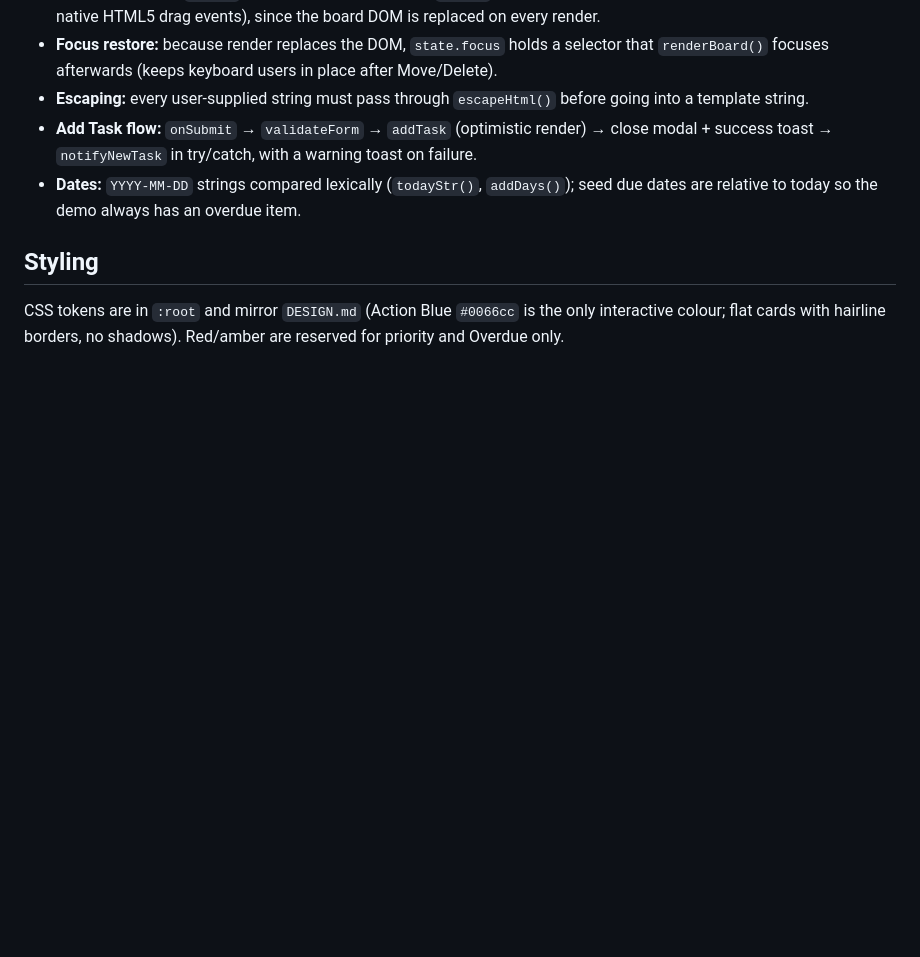
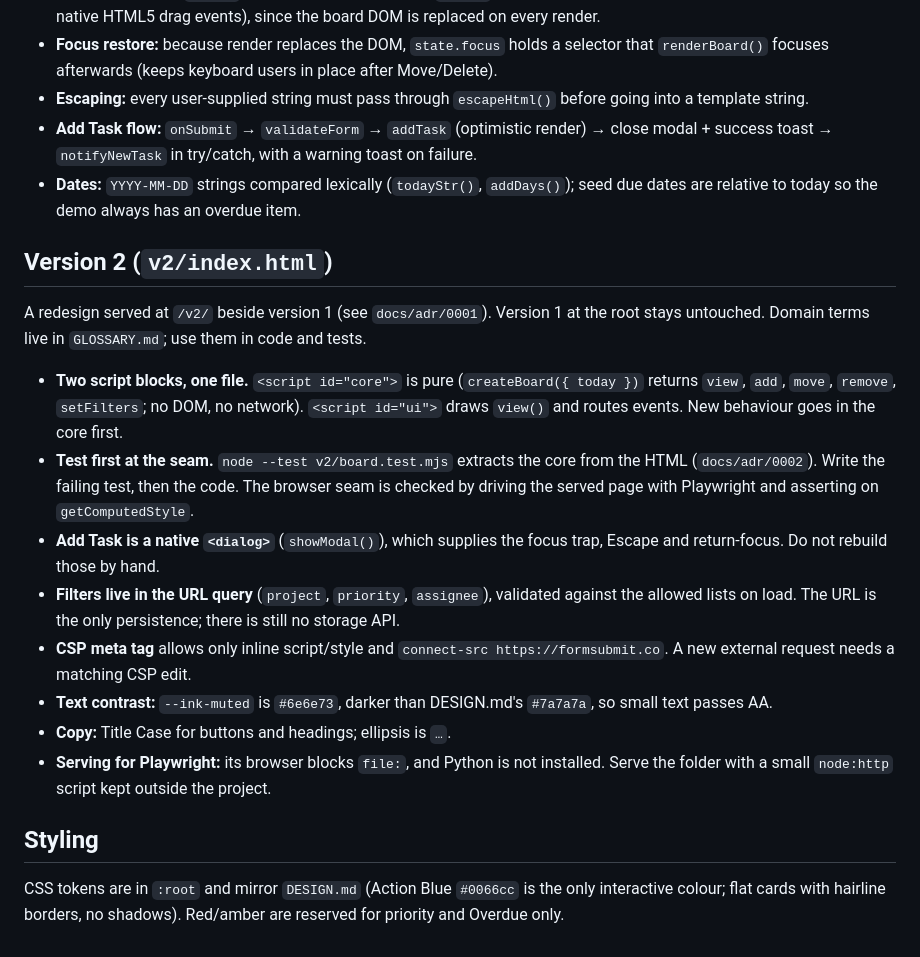
Before and after one commit to aryanenggaHub/kanban5, a Markdown page: CLAUDE.md, the part around the change. GitHub-like rendering; blank space fills up the shorter version.

```diff
--- a/CLAUDE.md
+++ b/CLAUDE.md
@@ -31,6 +31,19 @@ All logic is in the `<script>` block, organised around one `state` object (`task
 - **Add Task flow:** `onSubmit` → `validateForm` → `addTask` (optimistic render) → close modal + success toast → `notifyNewTask` in try/catch, with a warning toast on failure.
 - **Dates:** `YYYY-MM-DD` strings compared lexically (`todayStr()`, `addDays()`); seed due dates are relative to today so the demo always has an overdue item.
 
+## Version 2 (`v2/index.html`)
+
+A redesign served at `/v2/` beside version 1 (see `docs/adr/0001`). Version 1 at the root stays untouched. Domain terms live in `GLOSSARY.md`; use them in code and tests.
+
+- **Two script blocks, one file.** `<script id="core">` is pure (`createBoard({ today })` returns `view`, `add`, `move`, `remove`, `setFilters`; no DOM, no network). `<script id="ui">` draws `view()` and routes events. New behaviour goes in the core first.
+- **Test first at the seam.** `node --test v2/board.test.mjs` extracts the core from the HTML (`docs/adr/0002`). Write the failing test, then the code. The browser seam is checked by driving the served page with Playwright and asserting on `getComputedStyle`.
+- **Add Task is a native `<dialog>`** (`showModal()`), which supplies the focus trap, Escape and return-focus. Do not rebuild those by hand.
+- **Filters live in the URL query** (`project`, `priority`, `assignee`), validated against the allowed lists on load. The URL is the only persistence; there is still no storage API.
+- **CSP meta tag** allows only inline script/style and `connect-src https://formsubmit.co`. A new external request needs a matching CSP edit.
+- **Text contrast:** `--ink-muted` is `#6e6e73`, darker than DESIGN.md's `#7a7a7a`, so small text passes AA.
+- **Copy:** Title Case for buttons and headings; ellipsis is `…`.
+- **Serving for Playwright:** its browser blocks `file:`, and Python is not installed. Serve the folder with a small `node:http` script kept outside the project.
+
 ## Styling
 
 CSS tokens are in `:root` and mirror `DESIGN.md` (Action Blue `#0066cc` is the only interactive colour; flat cards with hairline borders, no shadows). Red/amber are reserved for priority and Overdue only.
```
Also changed, not shown: .claude/commands/publish.md (added, +76 -0 lines), GLOSSARY.md (added, +45 -0 lines), README.md (+22 -4 lines), docs/adr/0001-v2-served-from-a-subpath.md (added, +3 -0 lines), docs/adr/0002-core-tested-from-the-html-file.md (added, +3 -0 lines), docs/screenshot-v2.png (added), 4 other files.
